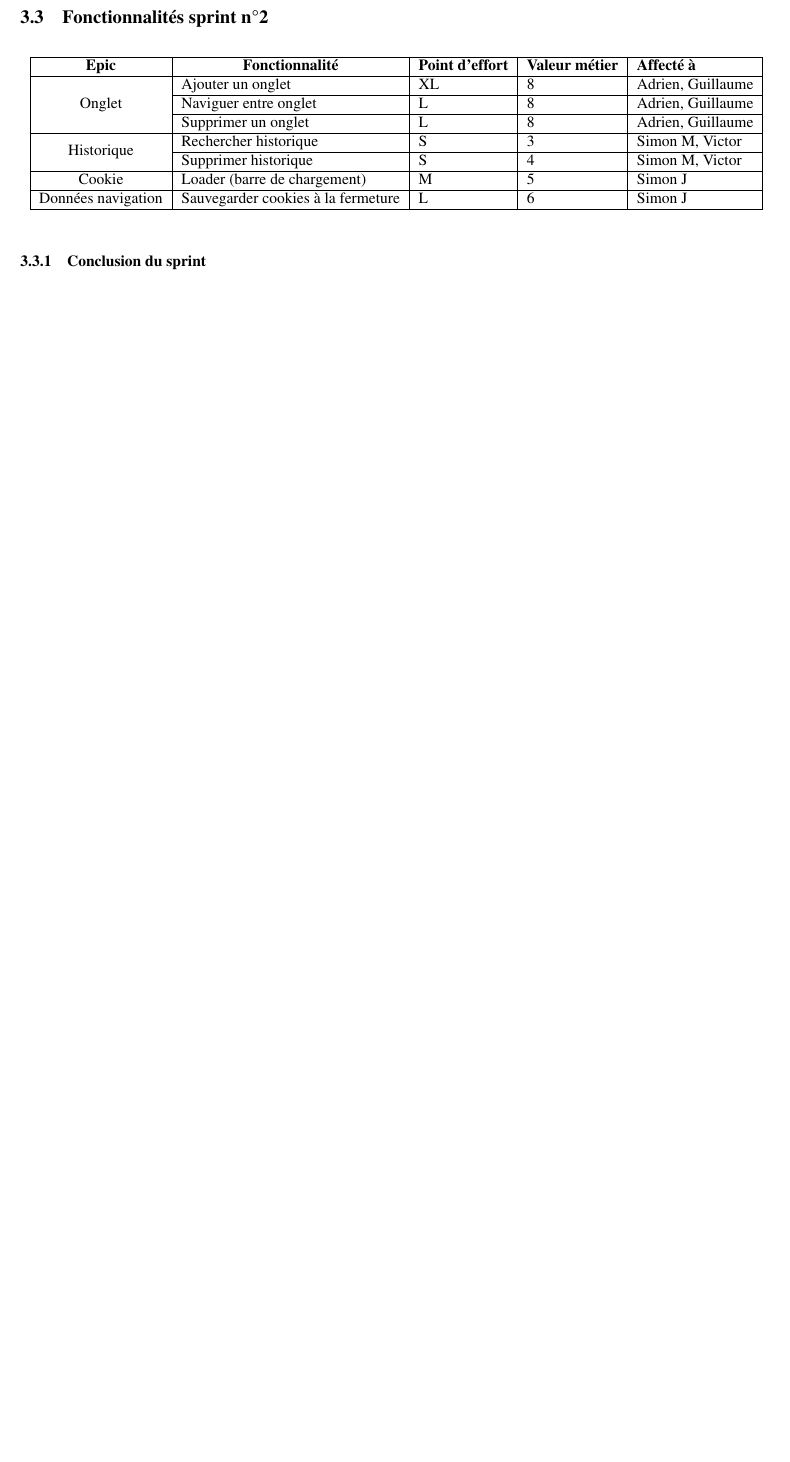
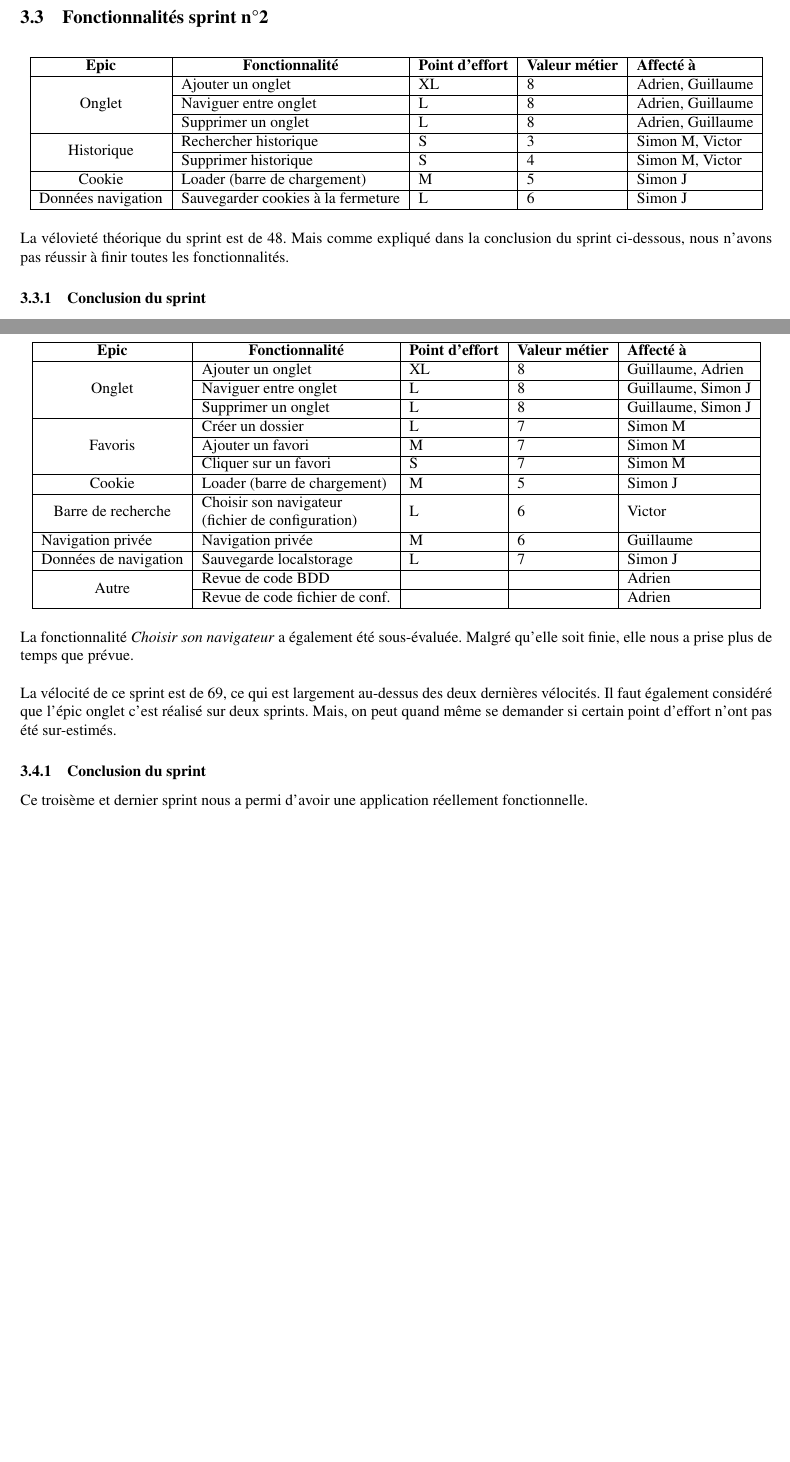
Before and after one commit to adrien1212/navigateur-1, a LaTeX document (docs/rapport/rapport.tex): part of page 6 of 11 before the commit and two parts of pages 6 and 7 of 12 after it, the two joined at a grey line, cut so that both start at the same text, the shorter picture padded with empty space. Compiled offline with pdfLaTeX.

Commit message:
sprint 3 tableau

```diff
--- a/docs/rapport/rapport.tex
+++ b/docs/rapport/rapport.tex
@@ -141,9 +142,44 @@ Cookie                                   & Loader (barre de chargement)
 \multicolumn{1}{|l|}{Données navigation} & Sauvegarder cookies à la fermeture           & L                                            & 6                                           & Simon J            \\ \hline
 \end{tabular}
 \end{table}
+
+La vélovieté théorique du sprint est de 48. Mais comme expliqué dans la conclusion du sprint ci-dessous, nous n'avons pas réussir à finir toutes les fonctionnalités.
+
 \subsubsection{Conclusion du sprint}
 Nous avons mal évalué la difficulté pour la mise en place des onglets de navigation. En effet, la tâche s'est avérée plus longue que prévu et de nombreux problèmes auxquels nous n'avions pas pensés nous ont obligé à modifier notre conception et une partie du code réalisé au premier sprint. \\
 Par conséquent, l'épic \textit{onglet} sera continuée sur le troisième sprint.
+
+\newpage
+
+\subsection{Fonctionnalités sprint n°3}
+
+\begin{table}[h]
+\begin{tabular}{|c|l|l|l|l|}
+\hline
+\textbf{Epic}                               & \multicolumn{1}{c|}{\textbf{Fonctionnalité}}                                                & \multicolumn{1}{c|}{\textbf{Point d'effort}} & \multicolumn{1}{c|}{\textbf{Valeur métier}} & \textbf{Affecté à} \\ \hline
+\multirow{3}{*}{Onglet}                     & Ajouter un onglet                                                                           & XL                                           & 8                                           & Guillaume, Adrien  \\ \cline{2-5}
+                                            & Naviguer entre onglet                                                                       & L                                            & 8                                           & Guillaume, Simon J          \\ \cline{2-5}
+                                            & Supprimer un onglet                                                                         & L                                            & 8                                           & Guillaume, Simon J          \\ \hline
+\multirow{3}{*}{Favoris}                    & Créer un dossier                                                                            & L                                            & 7                                           & Simon M            \\ \cline{2-5}
+                                            & Ajouter un favori                                                                           & M                                            & 7                                           & Simon M            \\ \cline{2-5}
+                                            & Cliquer sur un favori                                                                       & S                                            & 7                                           & Simon M            \\ \hline
+Cookie                                      & Loader (barre de chargement)                                                                & M                                            & 5                                           & Simon J            \\ \hline
+Barre de recherche                          & \begin{tabular}[c]{@{}l@{}}Choisir son navigateur\\ (fichier de configuration)\end{tabular} & L                                            & 6                                           & Victor             \\ \hline
+\multicolumn{1}{|l|}{Navigation privée}     & Navigation privée                                                                           & M                                            & 6                                           & Guillaume          \\ \hline
+\multicolumn{1}{|l|}{Données de navigation} & Sauvegarde localstorage                                                                     & L                                            & 7                                           & Simon J            \\ \hline
+\multirow{2}{*}{Autre}                      & Revue de code BDD                                                                           &                                              &                                             & Adrien             \\ \cline{2-5}
+                                            & Revue de code fichier de conf.                                                              &                                              &                                             & Adrien             \\ \hline
+\end{tabular}
+\end{table}
+
+La fonctionnalité \textit{Choisir son navigateur} a également été sous-évaluée. Malgré qu'elle soit finie, elle nous a prise plus de temps que prévue. \\
+
+La vélocité de ce sprint est de 69, ce qui est largement au-dessus des deux dernières vélocités. Il faut également considéré que l'épic onglet c'est réalisé sur deux sprints. Mais, on peut quand même se demander si certain point d'effort n'ont pas été sur-estimés.
+
+\subsubsection{Conclusion du sprint}
+Ce troisème et dernier sprint nous a permi d'avoir une application réellement fonctionnelle.
+
+
 \newpage
 
 
```
Also changed, not shown: docs/rapport/rapport.pdf, docs/rapport/rapport.tex (9 more changed lines).
